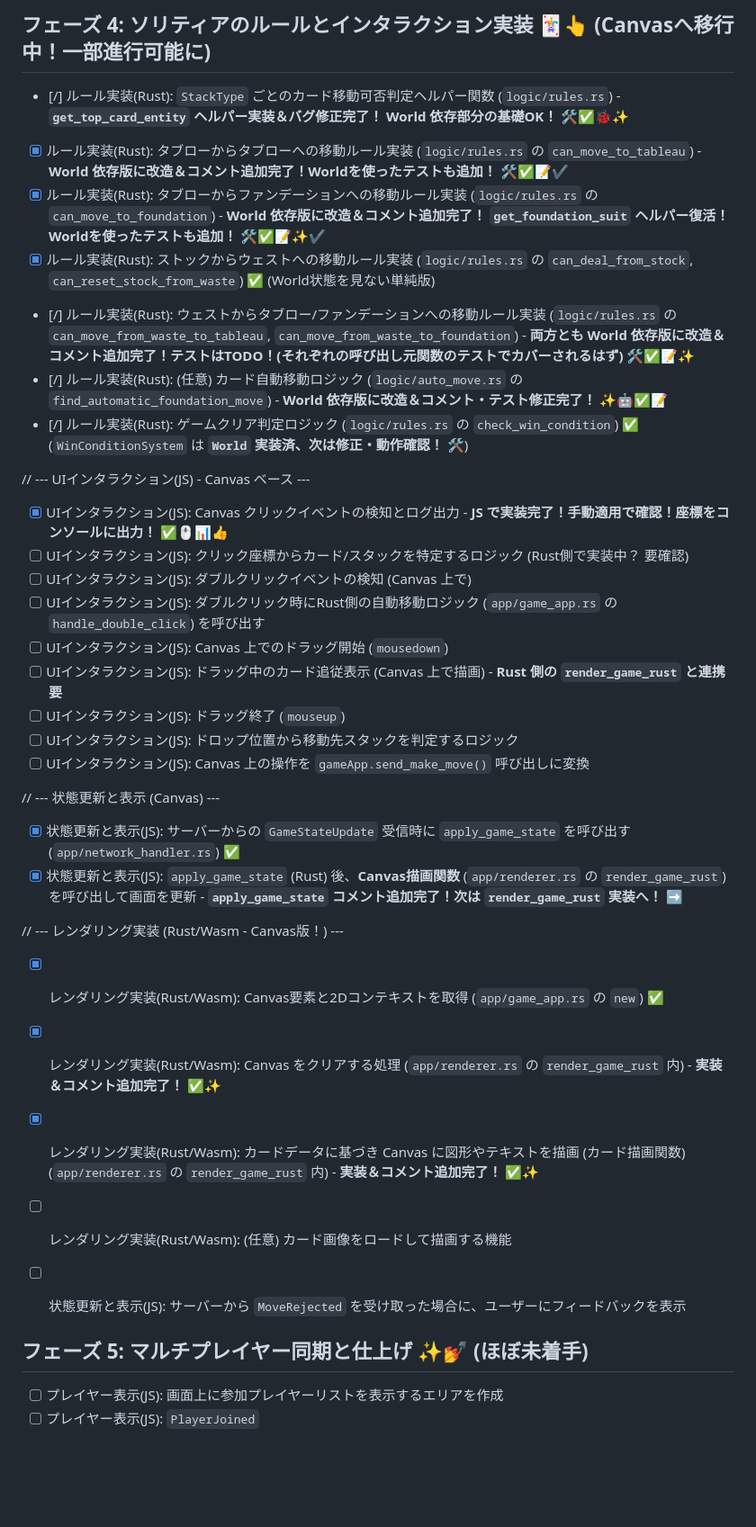
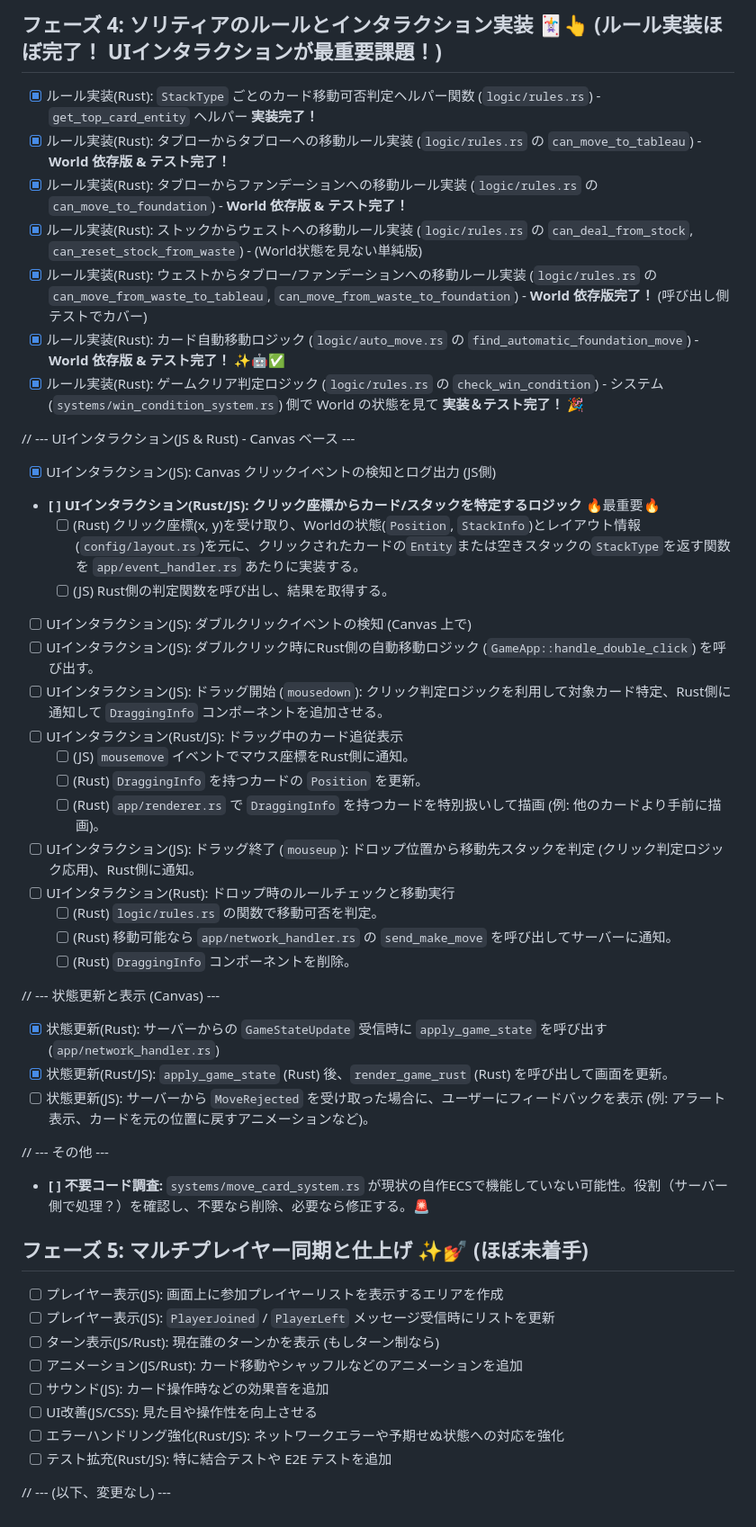
Before and after one commit to eda3/ecs_wasm_game5, a Markdown page: docs/project_plan.md, the part around one of its changes. Shown at 90% size. Drawn GitHub-style; blank space fills up the shorter version.

```diff
--- a/docs/project_plan.md
+++ b/docs/project_plan.md
@@ -60,38 +59,49 @@
 
-## フェーズ 4: ソリティアのルールとインタラクション実装 🃏👆 (Canvasへ移行中！一部進行可能に)
+## フェーズ 4: ソリティアのルールとインタラクション実装 🃏👆 (**ルール実装ほぼ完了！ UIインタラクションが最重要課題！**)
 
-- [/] ルール実装(Rust): `StackType` ごとのカード移動可否判定ヘルパー関数 (`logic/rules.rs`) - **`get_top_card_entity` ヘルパー実装＆バグ修正完了！ World 依存部分の基礎OK！** 🛠️✅🐞✨
-- [x] ルール実装(Rust): タブローからタブローへの移動ルール実装 (`logic/rules.rs` の `can_move_to_tableau`) - **World 依存版に改造＆コメント追加完了！Worldを使ったテストも追加！** 🛠️✅📝✔️
-- [x] ルール実装(Rust): タブローからファンデーションへの移動ルール実装 (`logic/rules.rs` の `can_move_to_foundation`) - **World 依存版に改造＆コメント追加完了！ `get_foundation_suit` ヘルパー復活！Worldを使ったテストも追加！** 🛠️✅📝✨✔️
-- [x] ルール実装(Rust): ストックからウェストへの移動ルール実装 (`logic/rules.rs` の `can_deal_from_stock`, `can_reset_stock_from_waste`) ✅ (World状態を見ない単純版)
-- [/] ルール実装(Rust): ウェストからタブロー/ファンデーションへの移動ルール実装 (`logic/rules.rs` の `can_move_from_waste_to_tableau`, `can_move_from_waste_to_foundation`) - **両方とも World 依存版に改造＆コメント追加完了！テストはTODO！(それぞれの呼び出し元関数のテストでカバーされるはず)** 🛠️✅📝✨
-- [/] ルール実装(Rust): (任意) カード自動移動ロジック (`logic/auto_move.rs` の `find_automatic_foundation_move`) - **World 依存版に改造＆コメント・テスト修正完了！** ✨🤖✅📝
-- [/] ルール実装(Rust): ゲームクリア判定ロジック (`logic/rules.rs` の `check_win_condition`) ✅ (`WinConditionSystem` は **`World` 実装済、次は修正・動作確認！** 🛠️)
+- [x] ルール実装(Rust): `StackType` ごとのカード移動可否判定ヘルパー関数 (`logic/rules.rs`) - `get_top_card_entity` ヘルパー **実装完了！**
+- [x] ルール実装(Rust): タブローからタブローへの移動ルール実装 (`logic/rules.rs` の `can_move_to_tableau`) - **World 依存版 & テスト完了！**
+- [x] ルール実装(Rust): タブローからファンデーションへの移動ルール実装 (`logic/rules.rs` の `can_move_to_foundation`) - **World 依存版 & テスト完了！**
+- [x] ルール実装(Rust): ストックからウェストへの移動ルール実装 (`logic/rules.rs` の `can_deal_from_stock`, `can_reset_stock_from_waste`) - (World状態を見ない単純版)
+- [x] ルール実装(Rust): ウェストからタブロー/ファンデーションへの移動ルール実装 (`logic/rules.rs` の `can_move_from_waste_to_tableau`, `can_move_from_waste_to_foundation`) - **World 依存版完了！** (呼び出し側テストでカバー)
+- [x] ルール実装(Rust): カード自動移動ロジック (`logic/auto_move.rs` の `find_automatic_foundation_move`) - **World 依存版 & テスト完了！** ✨🤖✅
+- [x] ルール実装(Rust): ゲームクリア判定ロジック (`logic/rules.rs` の `check_win_condition`) - システム (`systems/win_condition_system.rs`) 側で World の状態を見て **実装＆テスト完了！** 🎉
 
-// --- UIインタラクション(JS) - Canvas ベース ---
-- [x] UIインタラクション(JS): Canvas クリックイベントの検知とログ出力 - **JS で実装完了！手動適用で確認！座標をコンソールに出力！** ✅🖱️📊👍
-- [ ] UIインタラクション(JS): クリック座標からカード/スタックを特定するロジック (Rust側で実装中？ 要確認)
+// --- UIインタラクション(JS & Rust) - Canvas ベース ---
+- [x] UIインタラクション(JS): Canvas クリックイベントの検知とログ出力 (JS側)
+- **[ ] UIインタラクション(Rust/JS): クリック座標からカード/スタックを特定するロジック** 🔥最重要🔥
+    - [ ] (Rust) クリック座標(x, y)を受け取り、Worldの状態(`Position`, `StackInfo`)とレイアウト情報(`config/layout.rs`)を元に、クリックされたカードの`Entity`または空きスタックの`StackType`を返す関数を `app/event_handler.rs` あたりに実装する。
+    - [ ] (JS) Rust側の判定関数を呼び出し、結果を取得する。
 - [ ] UIインタラクション(JS): ダブルクリックイベントの検知 (Canvas 上で)
-- [ ] UIインタラクション(JS): ダブルクリック時にRust側の自動移動ロジック (`app/game_app.rs` の `handle_double_click`) を呼び出す
-- [ ] UIインタラクション(JS): Canvas 上でのドラッグ開始 (`mousedown`)
-- [ ] UIインタラクション(JS): ドラッグ中のカード追従表示 (Canvas 上で描画) - **Rust 側の `render_game_rust` と連携要**
-- [ ] UIインタラクション(JS): ドラッグ終了 (`mouseup`)
-- [ ] UIインタラクション(JS): ドロップ位置から移動先スタックを判定するロジック
-- [ ] UIインタラクション(JS): Canvas 上の操作を `gameApp.send_make_move()` 呼び出しに変換
+- [ ] UIインタラクション(JS): ダブルクリック時にRust側の自動移動ロジック (`GameApp::handle_double_click`) を呼び出す。
+- [ ] UIインタラクション(JS): ドラッグ開始 (`mousedown`): クリック判定ロジックを利用して対象カード特定、Rust側に通知して `DraggingInfo` コンポーネントを追加させる。
+- [ ] UIインタラクション(Rust/JS): ドラッグ中のカード追従表示
+    - [ ] (JS) `mousemove` イベントでマウス座標をRust側に通知。
+    - [ ] (Rust) `DraggingInfo` を持つカードの `Position` を更新。
+    - [ ] (Rust) `app/renderer.rs` で `DraggingInfo` を持つカードを特別扱いして描画 (例: 他のカードより手前に描画)。
+- [ ] UIインタラクション(JS): ドラッグ終了 (`mouseup`): ドロップ位置から移動先スタックを判定 (クリック判定ロジック応用)、Rust側に通知。
+- [ ] UIインタラクション(Rust): ドロップ時のルールチェックと移動実行
+    - [ ] (Rust) `logic/rules.rs` の関数で移動可否を判定。
+    - [ ] (Rust) 移動可能なら `app/network_handler.rs` の `send_make_move` を呼び出してサーバーに通知。
+    - [ ] (Rust) `DraggingInfo` コンポーネントを削除。
 
 // --- 状態更新と表示 (Canvas) ---
-- [x] 状態更新と表示(JS): サーバーからの `GameStateUpdate` 受信時に `apply_game_state` を呼び出す (`app/network_handler.rs`) ✅
-- [x] 状態更新と表示(JS): `apply_game_state` (Rust) 後、**Canvas描画関数** (`app/renderer.rs` の `render_game_rust`) を呼び出して画面を更新 - **`apply_game_state` コメント追加完了！次は `render_game_rust` 実装へ！** ➡️
+- [x] 状態更新(Rust): サーバーからの `GameStateUpdate` 受信時に `apply_game_state` を呼び出す (`app/network_handler.rs`)
+- [x] 状態更新(Rust/JS): `apply_game_state` (Rust) 後、`render_game_rust` (Rust) を呼び出して画面を更新。
+- [ ] 状態更新(JS): サーバーから `MoveRejected` を受け取った場合に、ユーザーにフィードバックを表示 (例: アラート表示、カードを元の位置に戻すアニメーションなど)。
 
-// --- レンダリング実装 (Rust/Wasm - Canvas版！) ---
-- [x] レンダリング実装(Rust/Wasm): Canvas要素と2Dコンテキストを取得 (`app/game_app.rs` の `new`) ✅
-- [x] レンダリング実装(Rust/Wasm): Canvas をクリアする処理 (`app/renderer.rs` の `render_game_rust` 内) - **実装＆コメント追加完了！** ✅✨
-- [x] レンダリング実装(Rust/Wasm): カードデータに基づき Canvas に図形やテキストを描画 (カード描画関数) (`app/renderer.rs` の `render_game_rust` 内) - **実装＆コメント追加完了！** ✅✨
-- [ ] レンダリング実装(Rust/Wasm): (任意) カード画像をロードして描画する機能
-
-- [ ] 状態更新と表示(JS): サーバーから `MoveRejected` を受け取った場合に、ユーザーにフィードバックを表示
+// --- その他 ---
+- **[ ] 不要コード調査:** `systems/move_card_system.rs` が現状の自作ECSで機能していない可能性。役割（サーバー側で処理？）を確認し、不要なら削除、必要なら修正する。🚨
 
 ## フェーズ 5: マルチプレイヤー同期と仕上げ ✨💅 (ほぼ未着手)
 
 - [ ] プレイヤー表示(JS): 画面上に参加プレイヤーリストを表示するエリアを作成
-- [ ] プレイヤー表示(JS): `PlayerJoined`
+- [ ] プレイヤー表示(JS): `PlayerJoined` / `PlayerLeft` メッセージ受信時にリストを更新
+- [ ] ターン表示(JS/Rust): 現在誰のターンかを表示 (もしターン制なら)
+- [ ] アニメーション(JS/Rust): カード移動やシャッフルなどのアニメーションを追加
+- [ ] サウンド(JS): カード操作時などの効果音を追加
+- [ ] UI改善(JS/CSS): 見た目や操作性を向上させる
+- [ ] エラーハンドリング強化(Rust/JS): ネットワークエラーや予期せぬ状態への対応を強化
+- [ ] テスト拡充(Rust/JS): 特に結合テストや E2E テストを追加
+
+// --- (以下、変更なし) ---
```
Also changed, not shown: other parts of docs/project_plan.md (+44 -45 lines).
